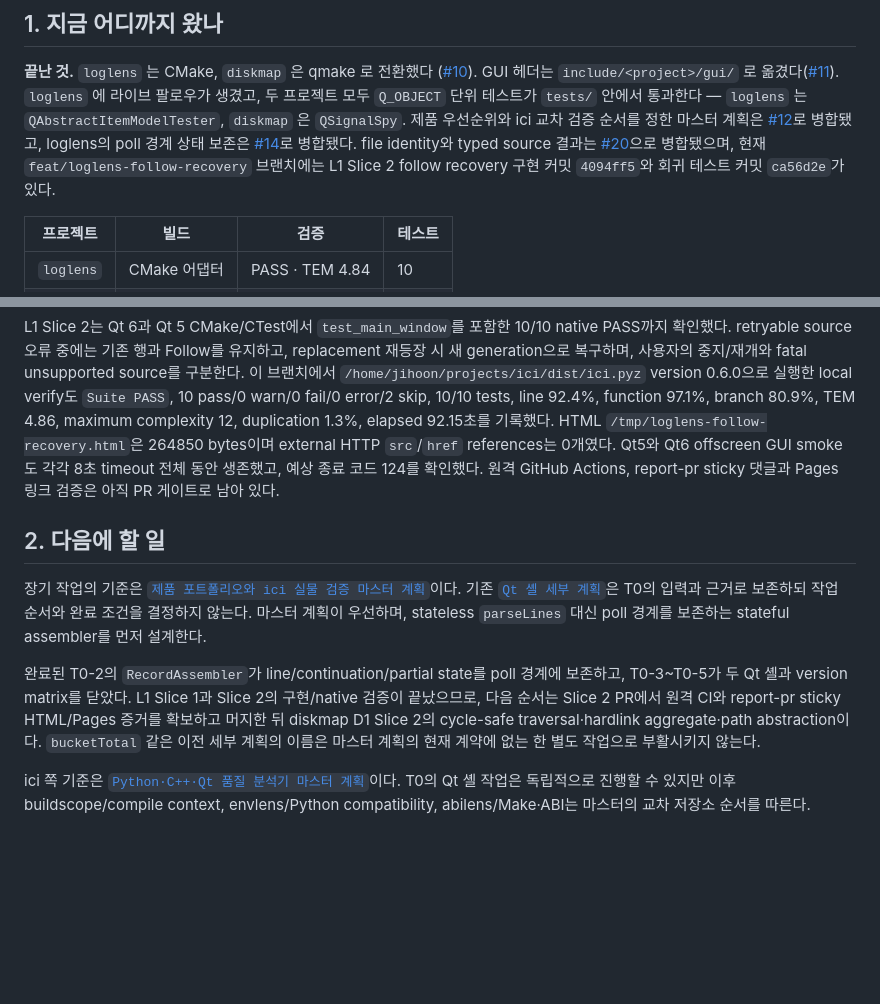
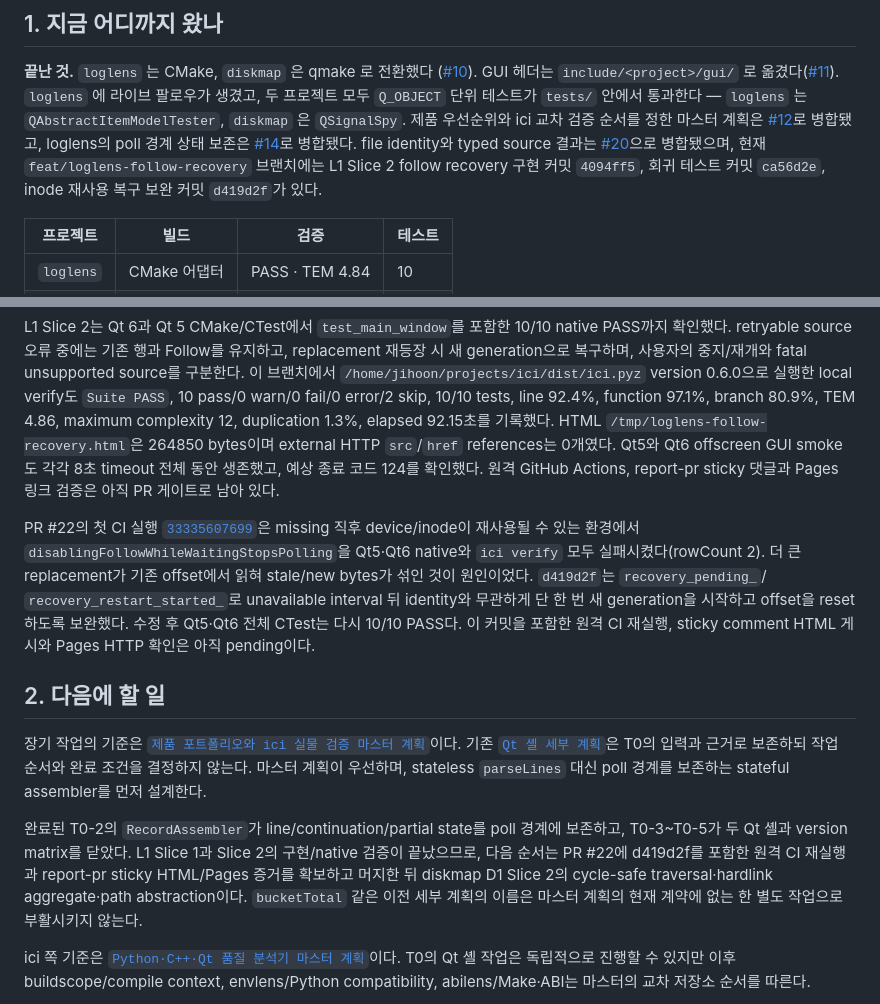
Before and after one commit to jihoon22-lee/toy-projects, a Markdown page: docs/superpowers/2026-08-30-handover.md, 2 parts joined by grey strips. Rendered like a GitHub page; blank space fills up the shorter version.

```diff
--- a/docs/superpowers/2026-08-30-handover.md
+++ b/docs/superpowers/2026-08-30-handover.md
@@ -19,7 +19,8 @@
 상태 보존은 [#14](https://github.com/jihoon22-lee/toy-projects/pull/14)로 병합됐다. file
 identity와 typed source 결과는 [#20](https://github.com/jihoon22-lee/toy-projects/pull/20)으로
 병합됐으며, 현재 `feat/loglens-follow-recovery` 브랜치에는 L1 Slice 2 follow recovery 구현
-커밋 `4094ff5`와 회귀 테스트 커밋 `ca56d2e`가 있다.
+커밋 `4094ff5`, 회귀 테스트 커밋 `ca56d2e`, inode 재사용 복구 보완 커밋 `d419d2f`가
+있다.
 
 | 프로젝트 | 빌드 | 검증 | 테스트 |
 |---|---|---|---|
@@ -46,6 +47,17 @@ HTTP `src`/`href` references는 0개였다. Qt5와 Qt6 offscreen GUI smoke도
 전체 동안 생존했고, 예상 종료 코드 124를 확인했다. 원격 GitHub Actions, report-pr sticky
 댓글과 Pages 링크 검증은 아직 PR 게이트로 남아 있다.
 
+PR #22의 첫 CI 실행
+[`33335607699`](https://github.com/jihoon22-lee/toy-projects/actions/runs/33335607699)은
+missing 직후 device/inode이 재사용될 수 있는 환경에서
+`disablingFollowWhileWaitingStopsPolling`을 Qt5·Qt6 native와 `ici verify` 모두
+실패시켰다(rowCount 2). 더 큰 replacement가 기존 offset에서 읽혀 stale/new bytes가
+섞인 것이 원인이었다. `d419d2f`는 `recovery_pending_`/
+`recovery_restart_started_`로 unavailable interval 뒤 identity와 무관하게 단 한 번
+새 generation을 시작하고 offset을 reset하도록 보완했다. 수정 후 Qt5·Qt6 전체 CTest는
+다시 10/10 PASS다. 이 커밋을 포함한 원격 CI 재실행, sticky comment HTML 게시와 Pages
+HTTP 확인은 아직 pending이다.
+
 ## 2. 다음에 할 일
 
 장기 작업의 기준은
@@ -56,8 +68,9 @@ poll 경계를 보존하는 stateful assembler를 먼저 설계한다.
 
 완료된 T0-2의 `RecordAssembler`가 line/continuation/partial state를 poll 경계에 보존하고,
 T0-3~T0-5가 두 Qt 셸과 version matrix를 닫았다. L1 Slice 1과 Slice 2의 구현/native 검증이
-끝났으므로, 다음 순서는 Slice 2 PR에서 원격 CI와 report-pr sticky HTML/Pages 증거를 확보하고
-머지한 뒤 diskmap D1 Slice 2의 cycle-safe traversal·hardlink aggregate·path abstraction이다.
+끝났으므로, 다음 순서는 PR #22에 d419d2f를 포함한 원격 CI 재실행과 report-pr sticky
+HTML/Pages 증거를 확보하고 머지한 뒤 diskmap D1 Slice 2의 cycle-safe traversal·hardlink
+aggregate·path abstraction이다.
 `bucketTotal` 같은 이전 세부 계획의 이름은 마스터 계획의 현재 계약에 없는 한 별도 작업으로
 부활시키지 않는다.
 
```
Also changed, not shown: workthrough/2026-08-31-loglens-follow-recovery.md (+36 -9 lines), 1 other file.
